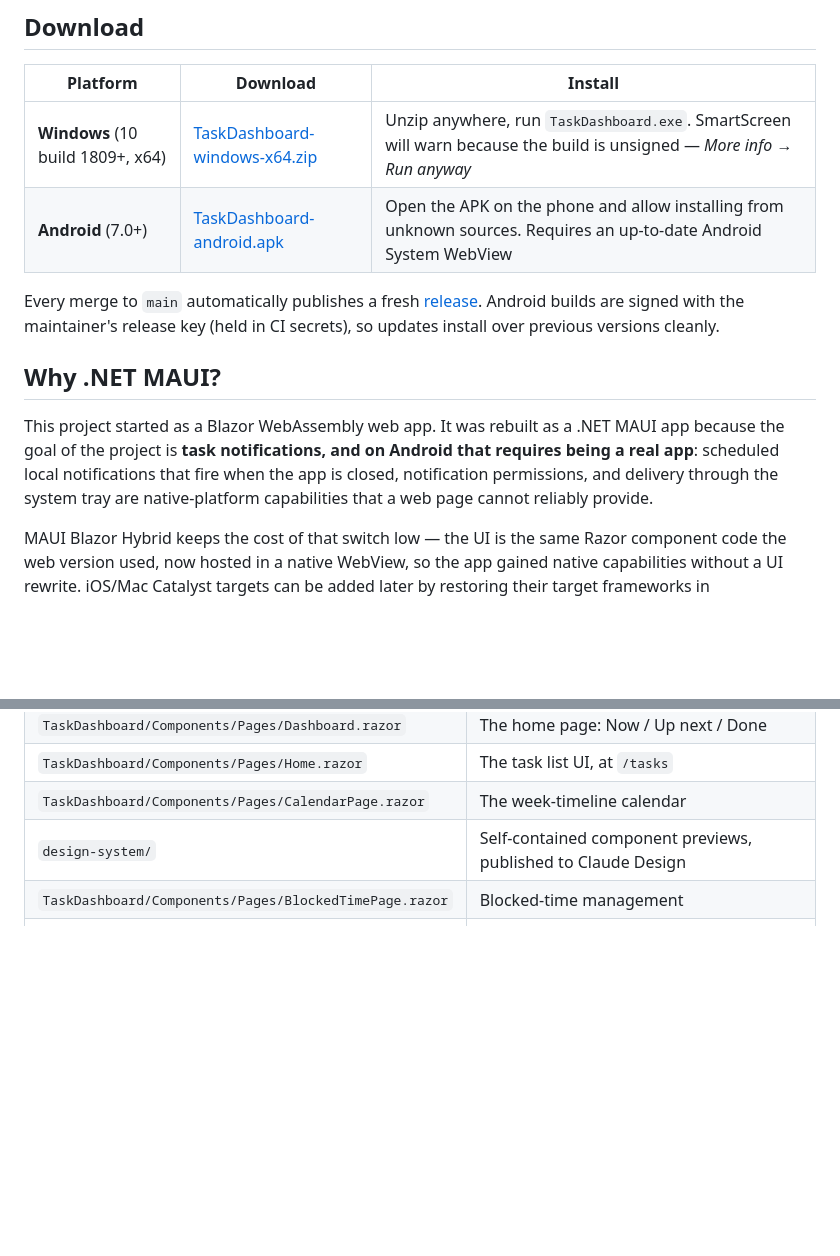
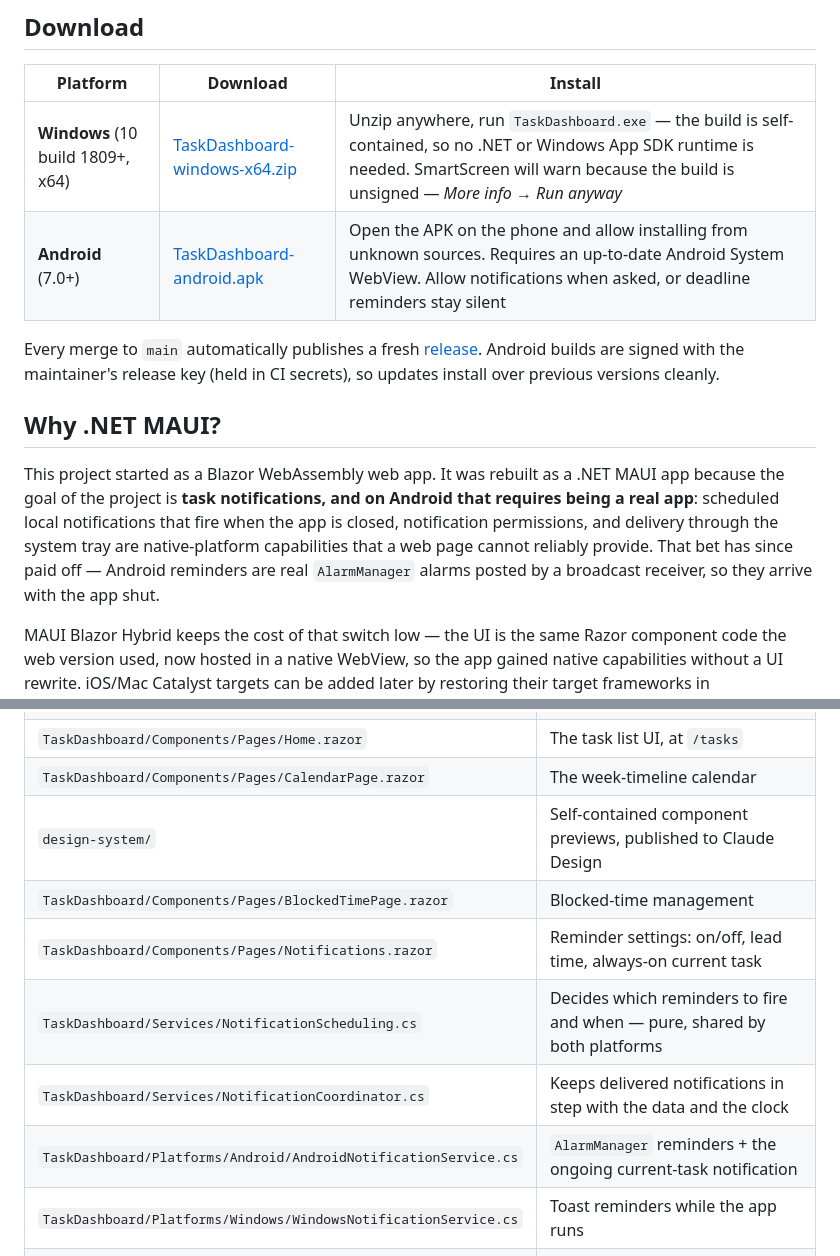
Before and after one commit to ae-dev-2025/MyTaskNotificationsDashboard, a Markdown page: README.md, 2 parts joined by grey strips. Rendered like a GitHub page; blank space fills up the shorter version.

```diff
--- a/README.md
+++ b/README.md
@@ -28,8 +29,8 @@ fullest extent permitted by law — see sections 15 and 16 of the
 
 | Platform | Download | Install |
 | --- | --- | --- |
-| **Windows** (10 build 1809+, x64) | [TaskDashboard-windows-x64.zip](https://github.com/ae-dev-2025/MyTaskNotificationsDashboard/releases/latest/download/TaskDashboard-windows-x64.zip) | Unzip anywhere, run `TaskDashboard.exe`. SmartScreen will warn because the build is unsigned — *More info → Run anyway* |
-| **Android** (7.0+) | [TaskDashboard-android.apk](https://github.com/ae-dev-2025/MyTaskNotificationsDashboard/releases/latest/download/TaskDashboard-android.apk) | Open the APK on the phone and allow installing from unknown sources. Requires an up-to-date Android System WebView |
+| **Windows** (10 build 1809+, x64) | [TaskDashboard-windows-x64.zip](https://github.com/ae-dev-2025/MyTaskNotificationsDashboard/releases/latest/download/TaskDashboard-windows-x64.zip) | Unzip anywhere, run `TaskDashboard.exe` — the build is self-contained, so no .NET or Windows App SDK runtime is needed. SmartScreen will warn because the build is unsigned — *More info → Run anyway* |
+| **Android** (7.0+) | [TaskDashboard-android.apk](https://github.com/ae-dev-2025/MyTaskNotificationsDashboard/releases/latest/download/TaskDashboard-android.apk) | Open the APK on the phone and allow installing from unknown sources. Requires an up-to-date Android System WebView. Allow notifications when asked, or deadline reminders stay silent |
 
 Every merge to `main` automatically publishes a fresh
 [release](https://github.com/ae-dev-2025/MyTaskNotificationsDashboard/releases).
@@ -43,6 +44,8 @@ MAUI app because the goal of the project is **task notifications, and on Android
 that requires being a real app**: scheduled local notifications that fire when
 the app is closed, notification permissions, and delivery through the system
 tray are native-platform capabilities that a web page cannot reliably provide.
+That bet has since paid off — Android reminders are real `AlarmManager` alarms
+posted by a broadcast receiver, so they arrive with the app shut.
 
 MAUI Blazor Hybrid keeps the cost of that switch low — the UI is the same Razor
 component code the web version used, now hosted in a native WebView, so the app
@@ -139,6 +151,11 @@ Requires the .NET 10 SDK with the `maui-windows` and `android` workloads
 | `TaskDashboard/Components/Pages/CalendarPage.razor` | The week-timeline calendar |
 | `design-system/` | Self-contained component previews, published to Claude Design |
 | `TaskDashboard/Components/Pages/BlockedTimePage.razor` | Blocked-time management |
+| `TaskDashboard/Components/Pages/Notifications.razor` | Reminder settings: on/off, lead time, always-on current task |
+| `TaskDashboard/Services/NotificationScheduling.cs` | Decides which reminders to fire and when — pure, shared by both platforms |
+| `TaskDashboard/Services/NotificationCoordinator.cs` | Keeps delivered notifications in step with the data and the clock |
+| `TaskDashboard/Platforms/Android/AndroidNotificationService.cs` | `AlarmManager` reminders + the ongoing current-task notification |
+| `TaskDashboard/Platforms/Windows/WindowsNotificationService.cs` | Toast reminders while the app runs |
 | `TaskDashboard/MauiProgram.cs` | App bootstrap and dependency injection |
 | `tools/UiTest/` | End-to-end UI tests for Windows (Playwright over CDP) |
 | `tools/AndroidTest/` | End-to-end UI tests for Android (raw CDP over adb) |
```
Also changed, not shown: other parts of README.md (+26 -8 lines).
